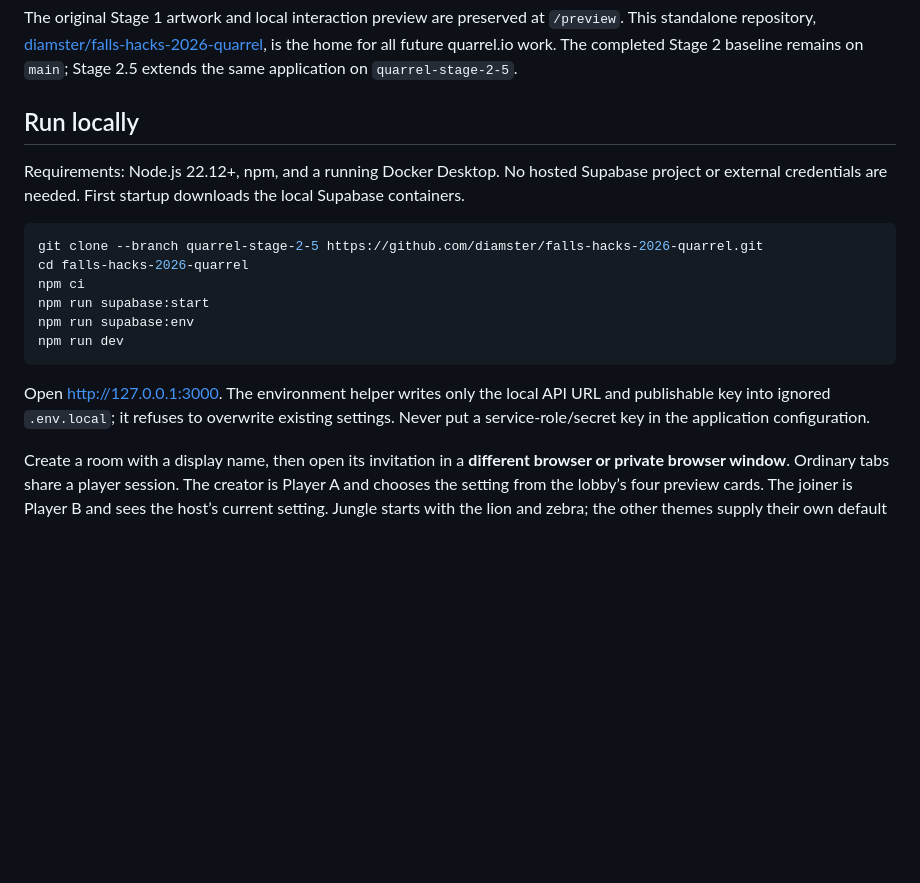
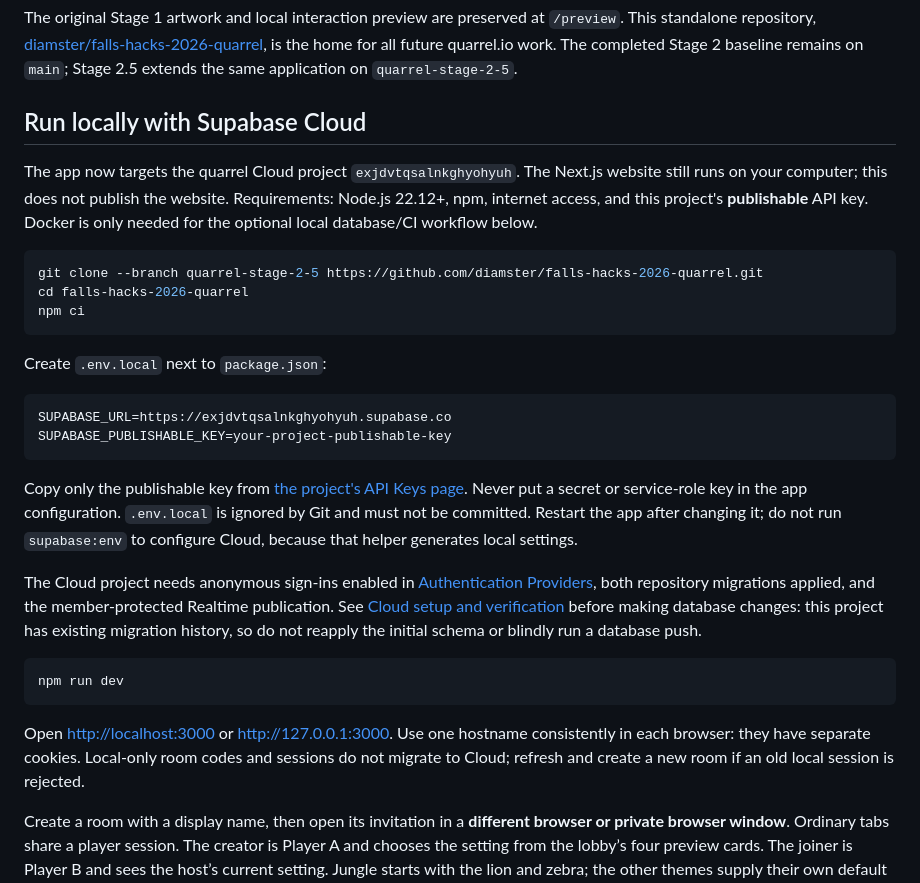
Before and after one commit to diamster/falls-hacks-2026-quarrel, a Markdown page: README.md, the part around one of its changes. Rendered like a GitHub page; blank space fills up the shorter version.

````diff
--- a/README.md
+++ b/README.md
@@ -4,20 +4,32 @@ Four original pixel-art settings for private two-player rooms, built with Next.j
 
 The original Stage 1 artwork and local interaction preview are preserved at `/preview`. This standalone repository, [diamster/falls-hacks-2026-quarrel](https://github.com/diamster/falls-hacks-2026-quarrel), is the home for all future quarrel.io work. The completed Stage 2 baseline remains on `main`; Stage 2.5 extends the same application on `quarrel-stage-2-5`.
 
-## Run locally
+## Run locally with Supabase Cloud
 
-Requirements: Node.js 22.12+, npm, and a running Docker Desktop. No hosted Supabase project or external credentials are needed. First startup downloads the local Supabase containers.
+The app now targets the quarrel Cloud project `exjdvtqsalnkghyohyuh`. The Next.js website still runs on your computer; this does not publish the website. Requirements: Node.js 22.12+, npm, internet access, and this project's **publishable** API key. Docker is only needed for the optional local database/CI workflow below.
 
 ```sh
 git clone --branch quarrel-stage-2-5 https://github.com/diamster/falls-hacks-2026-quarrel.git
 cd falls-hacks-2026-quarrel
 npm ci
-npm run supabase:start
-npm run supabase:env
+```
+
+Create `.env.local` next to `package.json`:
+
+```ini
+SUPABASE_URL=https://exjdvtqsalnkghyohyuh.supabase.co
+SUPABASE_PUBLISHABLE_KEY=your-project-publishable-key
+```
+
+Copy only the publishable key from [the project's API Keys page](https://supabase.com/dashboard/project/exjdvtqsalnkghyohyuh/settings/api-keys). Never put a secret or service-role key in the app configuration. `.env.local` is ignored by Git and must not be committed. Restart the app after changing it; do not run `supabase:env` to configure Cloud, because that helper generates local settings.
+
+The Cloud project needs anonymous sign-ins enabled in [Authentication Providers](https://supabase.com/dashboard/project/exjdvtqsalnkghyohyuh/auth/providers), both repository migrations applied, and the member-protected Realtime publication. See [Cloud setup and verification](docs/stage-2-5-cloud.md) before making database changes: this project has existing migration history, so do not reapply the initial schema or blindly run a database push.
+
+```sh
 npm run dev
 ```
 
-Open [http://127.0.0.1:3000](http://127.0.0.1:3000). The environment helper writes only the local API URL and publishable key into ignored `.env.local`; it refuses to overwrite existing settings. Never put a service-role/secret key in the application configuration.
+Open [http://localhost:3000](http://localhost:3000) or [http://127.0.0.1:3000](http://127.0.0.1:3000). Use one hostname consistently in each browser: they have separate cookies. Local-only room codes and sessions do not migrate to Cloud; refresh and create a new room if an old local session is rejected.
 
 Create a room with a display name, then open its invitation in a **different browser or private browser window**. Ordinary tabs share a player session. The creator is Player A and chooses the setting from the lobby’s four preview cards. The joiner is Player B and sees the host’s current setting. Jungle starts with the lion and zebra; the other themes supply their own default characters. Each player can toggle only their own readiness. Both-ready confirms the lobby is ready; it does not start a debate or lock the theme.
 
````
Also changed, not shown: other parts of README.md (+22 -8 lines), AGENTS.md (+4 -2 lines), docs/stage-2-5-cloud.md (added, +82 -0 lines), docs/stage-2-5-testing.md (+2 -0 lines), docs/screenshots/stage25-cloud-desktop.png (added), 5 other files.
